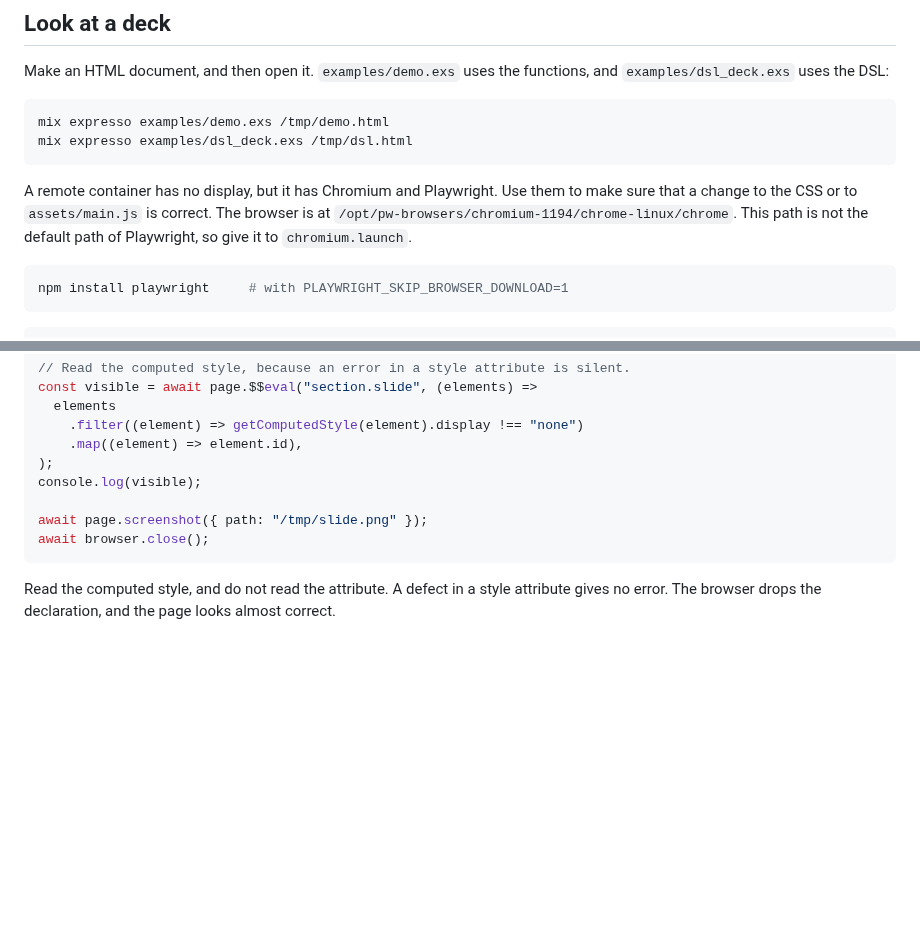
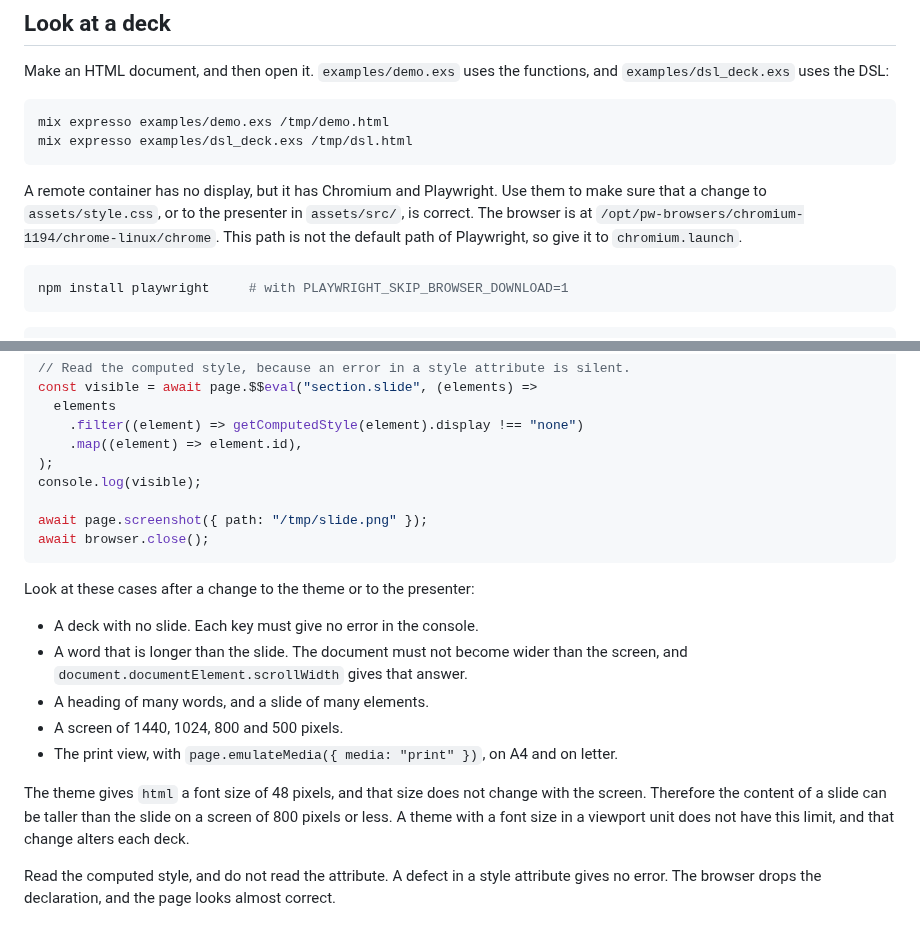
Before and after one commit to rellen/expresso, a Markdown page: docs/development.md, 2 parts joined by grey strips. Rendered like a GitHub page; blank space fills up the shorter version.

Commit message:
docs(development): correct the path of the presenter and give the browser cases
The section for a browser said "a change to the CSS or to `assets/main.js`".
That file is not in the repository, because the presenter is TypeScript in
`assets/src/`. `docs/typescript.md` names the same file, and that document
is correct, because it gives the state before the conversion.

The section now lists the cases to look at after a change to the theme or to
the presenter, and it names the limit of the theme: the font size of `html`
does not change with the screen, so the content of a slide can be taller
than the slide on a small screen.

Co-Authored-By: Claude Opus 5 <noreply@anthropic.com>
Claude-Session: https://claude.ai/code/session_018vEgbKJfTcz781AnaTdJQg

````diff
--- a/docs/development.md
+++ b/docs/development.md
@@ -174,9 +174,9 @@ mix expresso examples/dsl_deck.exs /tmp/dsl.html
 ```
 
 A remote container has no display, but it has Chromium and Playwright. Use them to make
-sure that a change to the CSS or to `assets/main.js` is correct. The browser is at
-`/opt/pw-browsers/chromium-1194/chrome-linux/chrome`. This path is not the default path of
-Playwright, so give it to `chromium.launch`.
+sure that a change to `assets/style.css`, or to the presenter in `assets/src/`, is
+correct. The browser is at `/opt/pw-browsers/chromium-1194/chrome-linux/chrome`. This path
+is not the default path of Playwright, so give it to `chromium.launch`.
 
 ```sh
 npm install playwright     # with PLAYWRIGHT_SKIP_BROWSER_DOWNLOAD=1
@@ -210,6 +210,20 @@ await page.screenshot({ path: "/tmp/slide.png" });
 await browser.close();
 ```
 
+Look at these cases after a change to the theme or to the presenter:
+
+- A deck with no slide. Each key must give no error in the console.
+- A word that is longer than the slide. The document must not become wider than the
+  screen, and `document.documentElement.scrollWidth` gives that answer.
+- A heading of many words, and a slide of many elements.
+- A screen of 1440, 1024, 800 and 500 pixels.
+- The print view, with `page.emulateMedia({ media: "print" })`, on A4 and on letter.
+
+The theme gives `html` a font size of 48 pixels, and that size does not change with the
+screen. Therefore the content of a slide can be taller than the slide on a screen of 800
+pixels or less. A theme with a font size in a viewport unit does not have this limit, and
+that change alters each deck.
+
 Read the computed style, and do not read the attribute. A defect in a style attribute gives
 no error. The browser drops the declaration, and the page looks almost correct.
 
````
